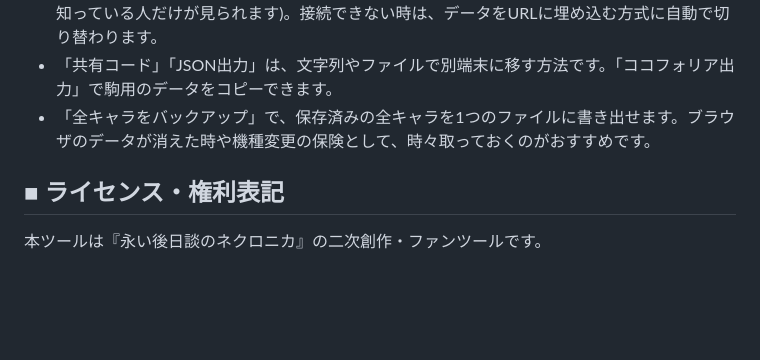
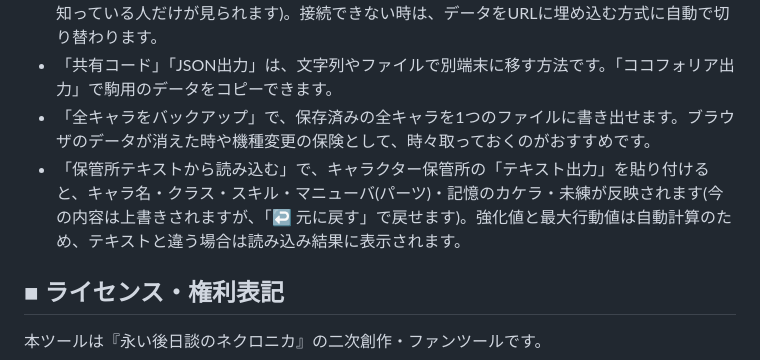
Before and after one commit to foruhu/-, a Markdown page: README.md, the part around the change. Drawn GitHub-style; blank space fills up the shorter version.

Commit message:
README.md を更新

```diff
--- a/README.md
+++ b/README.md
@@ -45,6 +45,7 @@
 - 共有URL・閲覧用URLを作ると、キャラのデータが外部のデータベースに保存されます(URLを知っている人だけが見られます)。接続できない時は、データをURLに埋め込む方式に自動で切り替わります。
 - 「共有コード」「JSON出力」は、文字列やファイルで別端末に移す方法です。「ココフォリア出力」で駒用のデータをコピーできます。
 - 「全キャラをバックアップ」で、保存済みの全キャラを1つのファイルに書き出せます。ブラウザのデータが消えた時や機種変更の保険として、時々取っておくのがおすすめです。
+- 「保管所テキストから読み込む」で、キャラクター保管所の「テキスト出力」を貼り付けると、キャラ名・クラス・スキル・マニューバ(パーツ)・記憶のカケラ・未練が反映されます(今の内容は上書きされますが、「↩️ 元に戻す」で戻せます)。強化値と最大行動値は自動計算のため、テキストと違う場合は読み込み結果に表示されます。
 
 ## ■ ライセンス・権利表記
 
```
